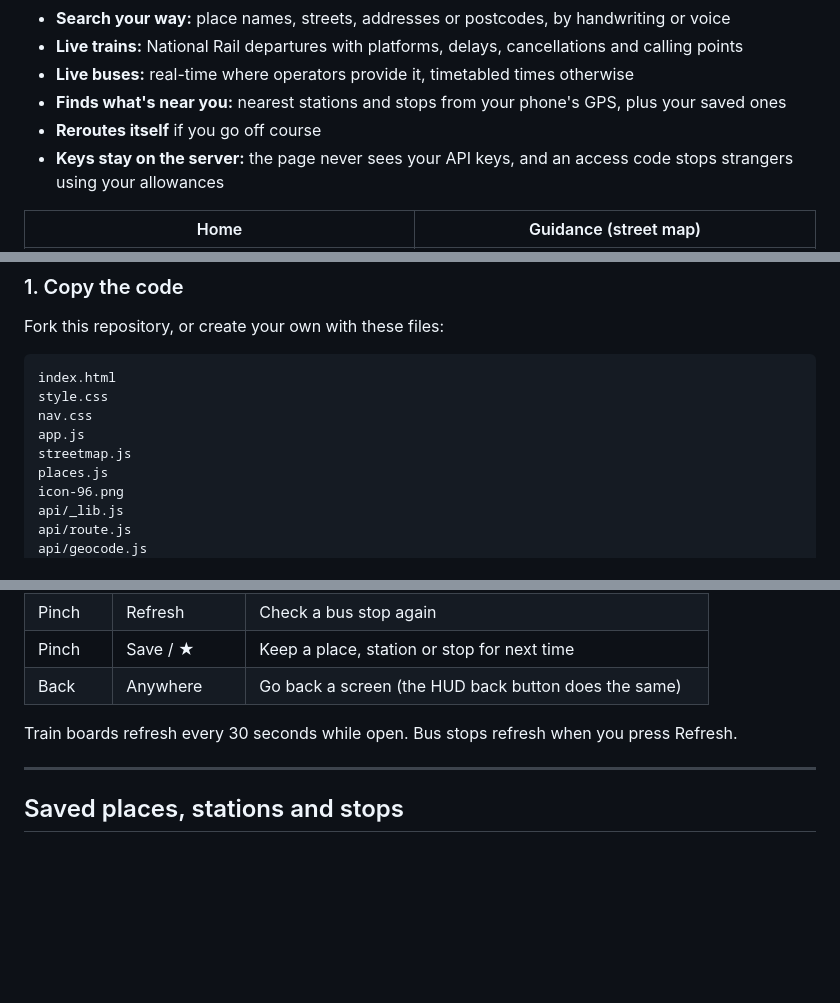
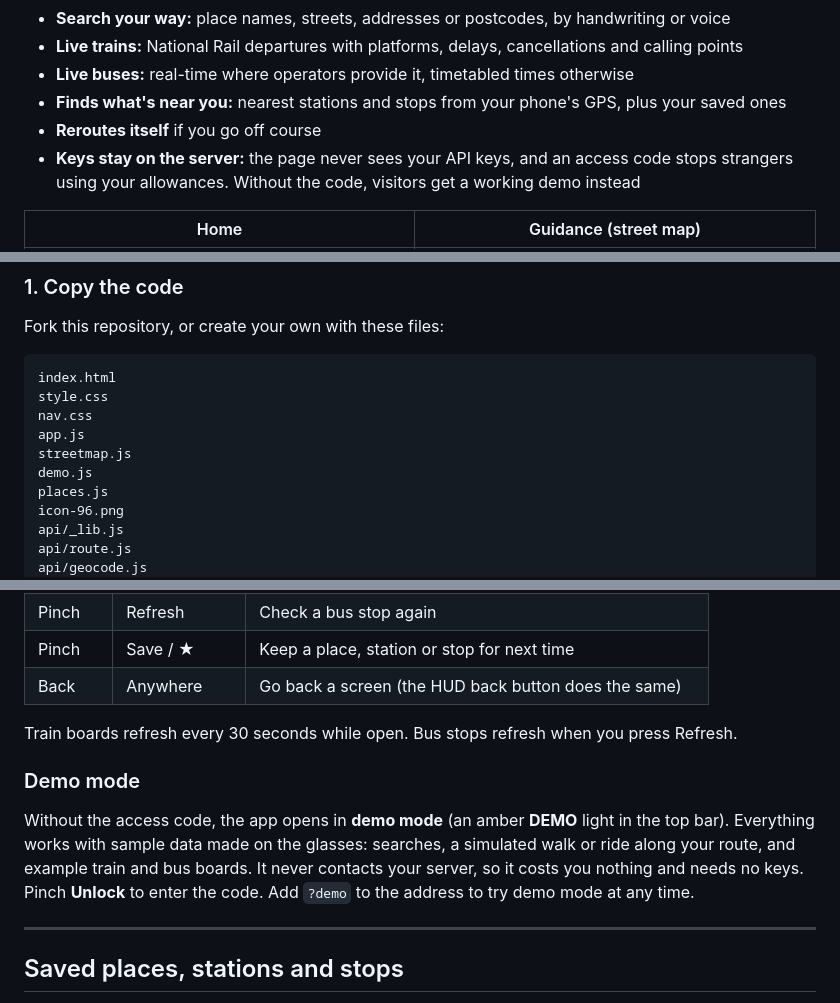
Before and after one commit to GorgeousBodge/meta-travel-deck, a Markdown page: README.md, 3 parts joined by grey strips. GitHub-like rendering; blank space fills up the shorter version.

```diff
--- a/README.md
+++ b/README.md
@@ -10,7 +11,7 @@ Walking and cycling directions with live train and bus times for **Meta Ray-Ban
 - **Live buses:** real-time where operators provide it, timetabled times otherwise
 - **Finds what's near you:** nearest stations and stops from your phone's GPS, plus your saved ones
 - **Reroutes itself** if you go off course
-- **Keys stay on the server:** the page never sees your API keys, and an access code stops strangers using your allowances
+- **Keys stay on the server:** the page never sees your API keys, and an access code stops strangers using your allowances. Without the code, visitors get a working demo instead
 
 | Home | Guidance (street map) |
 |---|---|
@@ -33,6 +34,7 @@ style.css
 nav.css
 app.js
 streetmap.js
+demo.js
 places.js
 icon-96.png
 api/_lib.js
@@ -113,6 +115,9 @@ In the Meta AI app, add a web app with the address `https://YOUR-PROJECT.vercel.
 
 Train boards refresh every 30 seconds while open. Bus stops refresh when you press Refresh.
 
+### Demo mode
+Without the access code, the app opens in **demo mode** (an amber **DEMO** light in the top bar). Everything works with sample data made on the glasses: searches, a simulated walk or ride along your route, and example train and bus boards. It never contacts your server, so it costs you nothing and needs no keys. Pinch **Unlock** to enter the code. Add `?demo` to the address to try demo mode at any time.
+
 ---
 
 ## Saved places, stations and stops
```
Also changed, not shown: other parts of README.md (+1 -0 lines).
